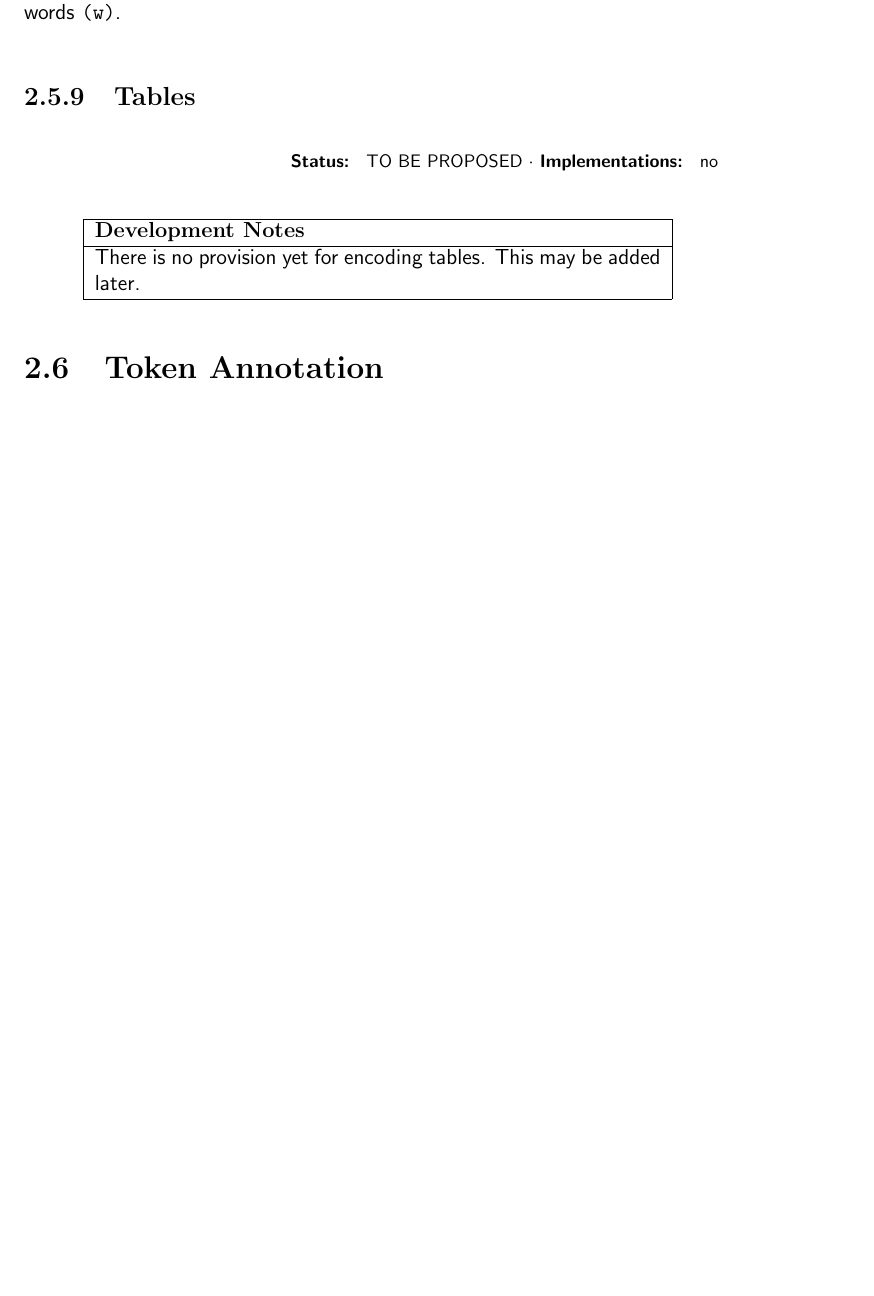
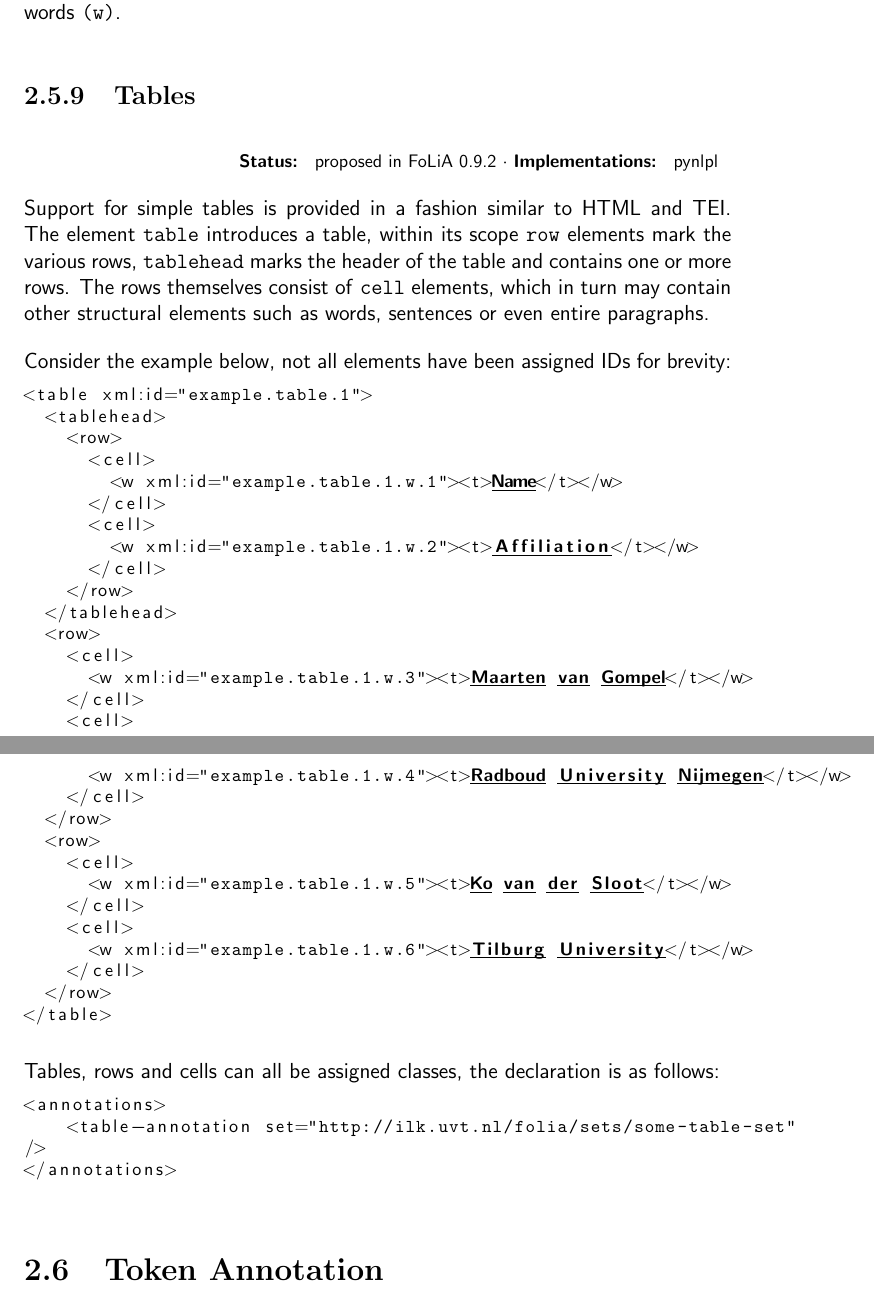
Before and after one commit to proycon/folia, a LaTeX thesis (docs/folia.tex): part of page 27 of 95 before the commit and two parts of pages 27 and 28 of 96 after it, the two joined at a grey line, cut so that both start at the same text, the shorter picture padded with empty space. Compiled offline with pdfLaTeX.

Commit message:
FoLiA 0.9.2 documentation

```diff
--- a/docs/folia.tex
+++ b/docs/folia.tex
@@ -32,7 +32,7 @@ literate={á}{{\'a}}1 {ã}{{\~a}}1 {é}{{\'e}}1 {ˈ}{{\textipa{'}}}1 {ʊ}{{\text
         Radboud University Nijmegen.}}
 
 \title{{\huge FoLiA: Format for Linguistic Annotation} \\ \vspace*{0.5cm}
-{\bf \small version 0.9.1 - revision 2.8} \\ \vspace*{0.5cm}{\huge Documentation}\\
+{\bf \small version 0.9.2 -- Revision 2.9} \\ \vspace*{0.5cm}{\huge Documentation}\\
 \vspace*{1cm} {\it ILK Technical Report -- ILK 12-03}}
 
 \parindent=0pt %no paragraph indentation
@@ -714,12 +719,57 @@ Figures are not declared. The \texttt{caption} element may hold sentences \textt
 
 \subsection{Tables}
 
-\status{TO BE PROPOSED}{no}
-
-\begin{devnotes}
-There is no provision yet for encoding tables. This may be added later.
-\end{devnotes}
-
+\status{proposed in FoLiA 0.9.2}{pynlpl}
+
+Support for simple tables is provided in a fashion similar to HTML and TEI. The
+element \texttt{table} introduces a table, within its scope \texttt{row}
+elements mark the various rows, \texttt{tablehead} marks the header of the
+table and contains one or more rows. The rows themselves consist of
+\texttt{cell} elements, which in turn may contain other structural elements
+such as words, sentences or even entire paragraphs.
+
+Consider the example below, not all elements have been assigned IDs for
+brevity:
+
+\begin{lstlisting}[language=xml]
+<table xml:id="example.table.1">
+  <tablehead>
+    <row>
+      <cell>
+        <w xml:id="example.table.1.w.1"><t>Name</t></w>
+      </cell>
+      <cell>
+        <w xml:id="example.table.1.w.2"><t>Affiliation</t></w>
+      </cell>
+    </row>
+  </tablehead>
+  <row>
+    <cell>
+      <w xml:id="example.table.1.w.3"><t>Maarten van Gompel</t></w>
+    </cell>
+    <cell>
+      <w xml:id="example.table.1.w.4"><t>Radboud University Nijmegen</t></w>
+    </cell>
+  </row>
+  <row>
+    <cell>
+      <w xml:id="example.table.1.w.5"><t>Ko van der Sloot</t></w>
+    </cell>
+    <cell>
+      <w xml:id="example.table.1.w.6"><t>Tilburg University</t></w>
+    </cell>
+  </row>
+</table>
+\end{lstlisting}
+
+Tables, rows and cells can all be assigned classes, the declaration is as
+follows:
+
+\begin{lstlisting}[language=xml]
+<annotations>
+    <table-annotation set="http://ilk.uvt.nl/folia/sets/some-table-set"  />
+</annotations>
+\end{lstlisting}
 
 \section{Token Annotation}
 \label{sec:tokenannotation}
```
Also changed, not shown: docs/folia.pdf, docs/folia.tex (12 more changed lines).
